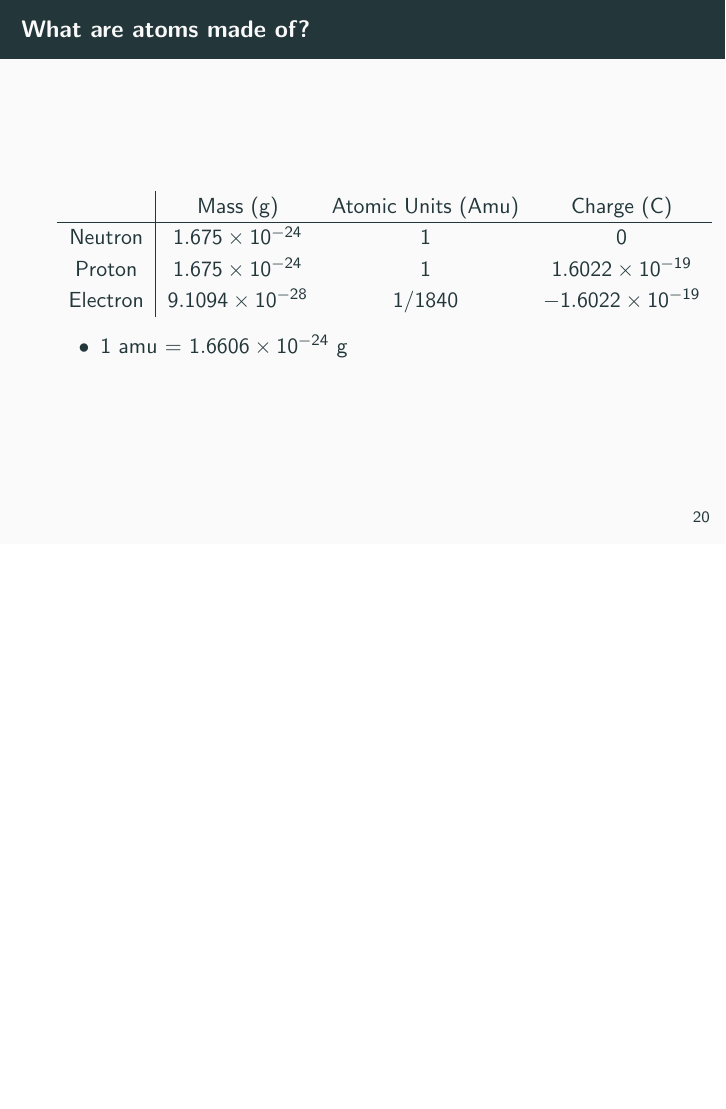
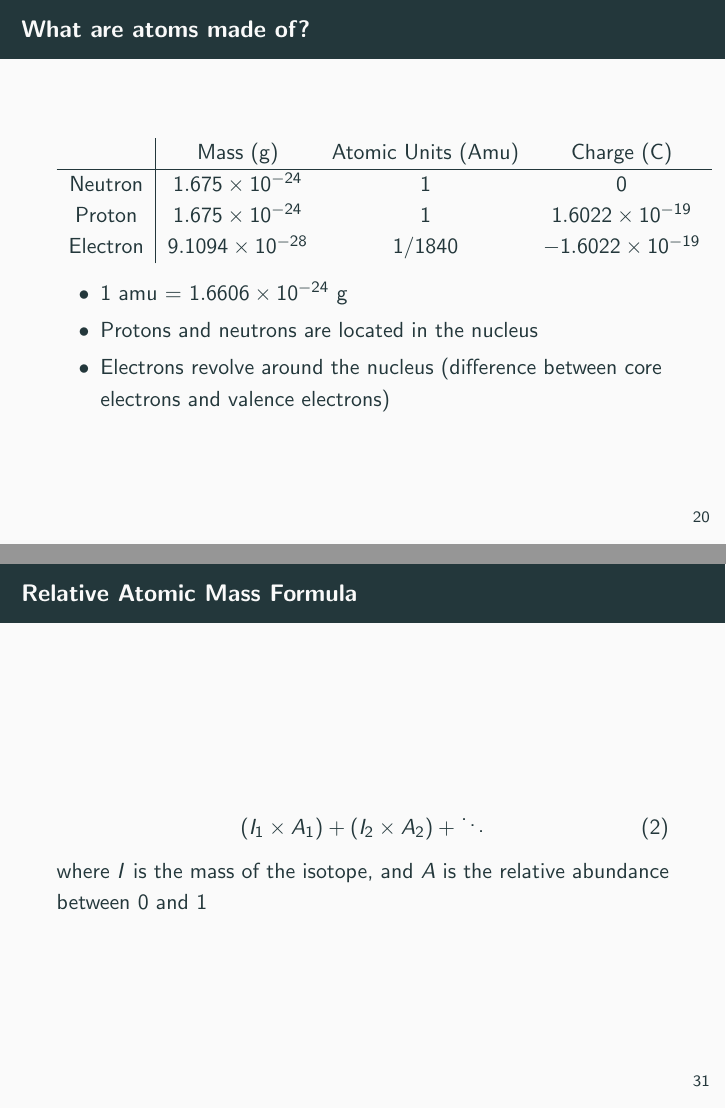
Before and after one commit to bdnguye2/cypress_college, LaTeX slides (chem107/lectureMW/lect3.tex): page 20 of 44 before the commit and pages 20 and 31 of 46 after it, the two joined at a grey line, the shorter picture padded with empty space. Compiled offline with pdfLaTeX.

Commit message:
updated lecture 3

```diff
--- a/chem107/lectureMW/lect3.tex
+++ b/chem107/lectureMW/lect3.tex
@@ -193,6 +193,9 @@
 
   \begin{itemize}
   \item 1 amu = $1.6606 \times 10^{-24}$ g
+  \item Protons and neutrons are located in the nucleus
+  \item Electrons revolve around the nucleus (difference between
+    core electrons and valence electrons)
   \end{itemize}
 \end{frame}
 
@@ -279,3 +284,9 @@
+\begin{frame}{Relative Atomic Mass Formula}
+  \begin{equation}
+    (I_1\times A_1) + (I_2\times A_2) + \ddots
+  \end{equation}
+  where $I$ is the mass of the isotope, and $A$ is the
+  relative abundance between 0 and 1
 \end{frame}
 
 \begin{frame}{Calculating the Relative Atomic Masses}
```
Also changed, not shown: chem107/lectureMW/lect3.tex (15 more changed lines).
